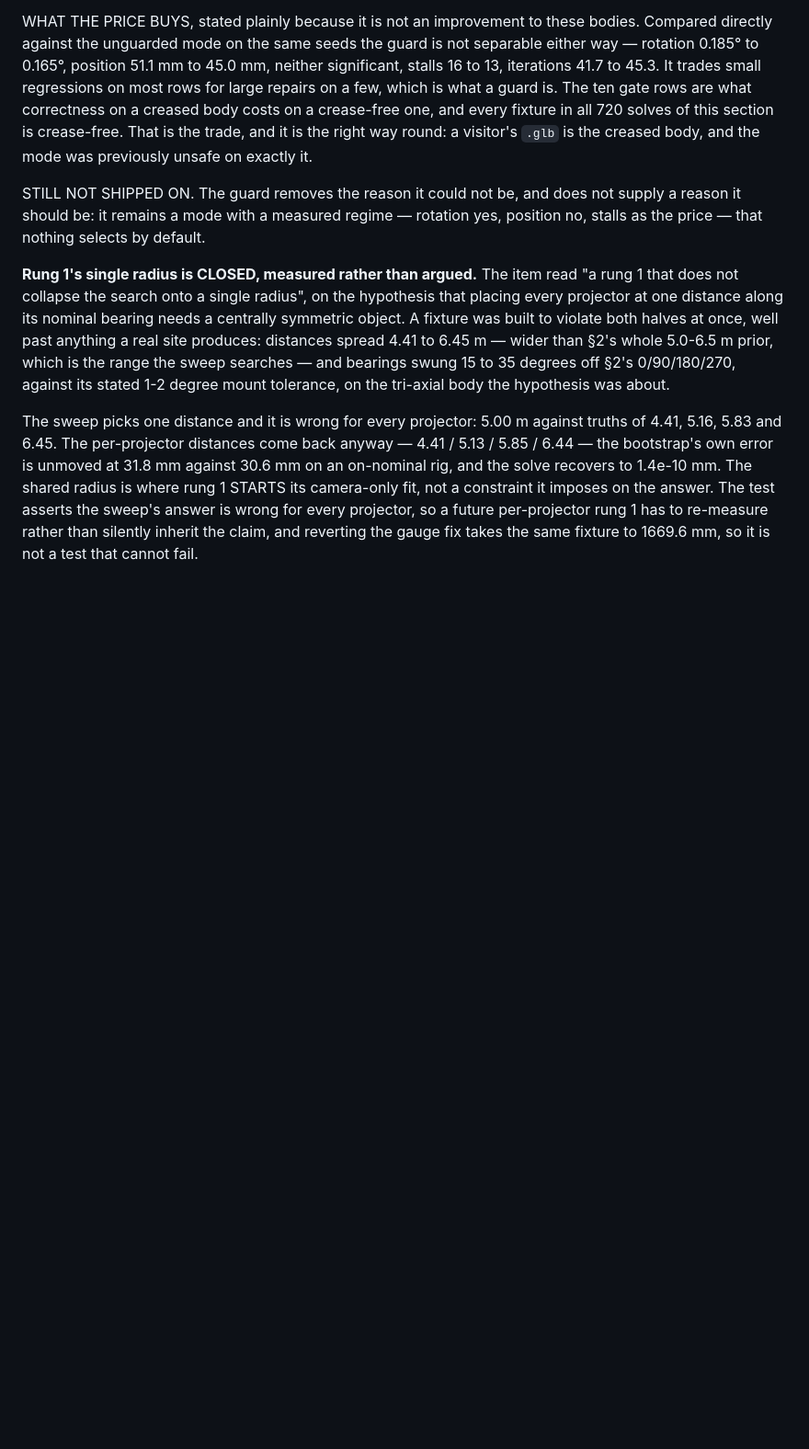
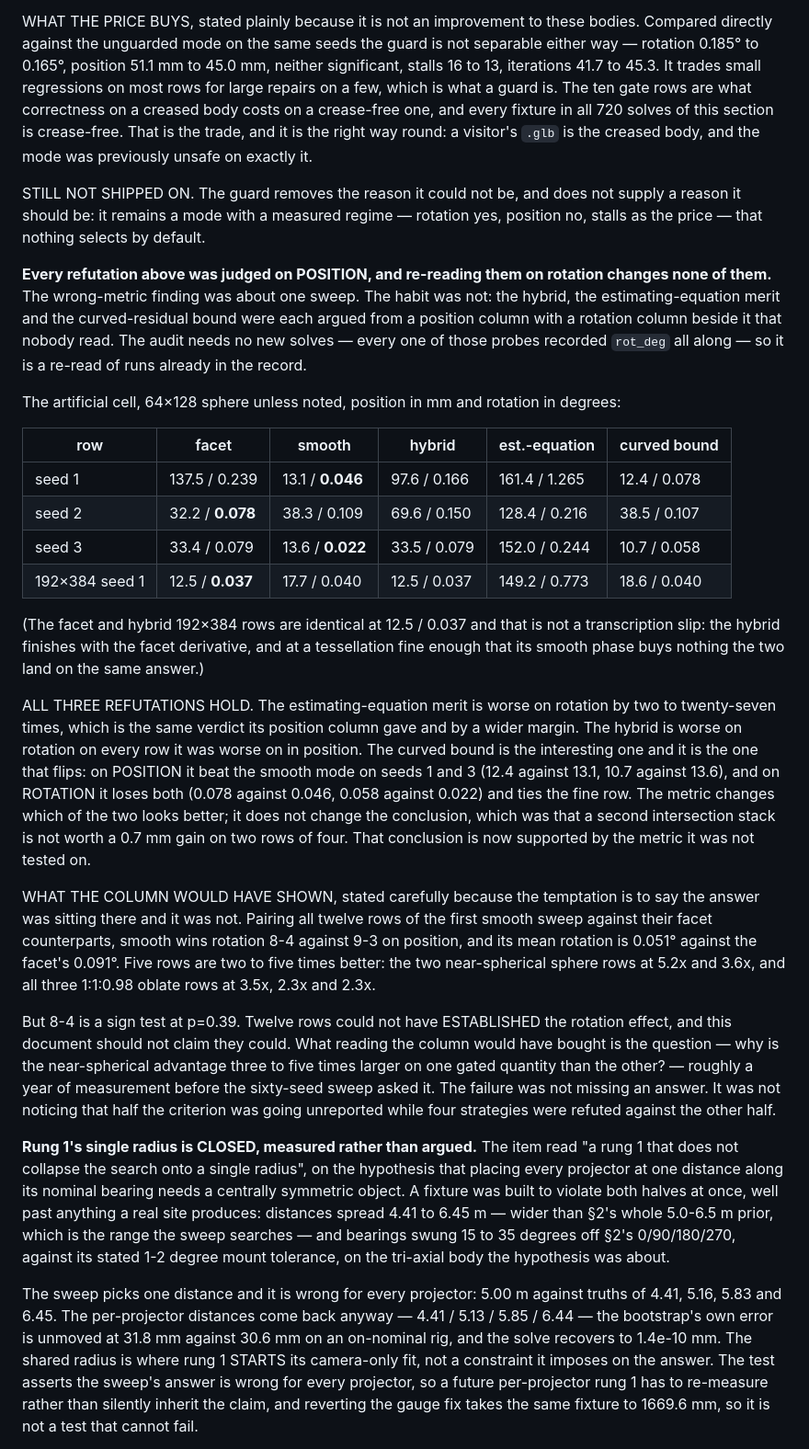
Before and after one commit to zyra-project/sphere-sim, a Markdown page: docs/ARBITRARY-SHAPES.md, the part around the change. Shown at 92% size. GitHub-like rendering; blank space fills up the shorter version.

Commit message:
The other three refutations, re-read on rotation: all of them hold
The wrong-metric finding was about one sweep. The habit was not. The hybrid, the
estimating-equation merit and the curved-residual bound were each argued from a
position column with a rotation column beside it that nobody read. Every one of
those probes recorded rot_deg all along, so this is a re-read of runs already in
the record and needs no new solves.

All three refutations hold. The estimating-equation merit is worse on rotation by
two to twenty-seven times, the same verdict its position column gave and by a
wider margin. The hybrid is worse on rotation on every row it was worse on in
position. The curved bound is the one that flips: on POSITION it beat the smooth
mode on seeds 1 and 3 (12.4 against 13.1, 10.7 against 13.6) and on ROTATION it
loses both (0.078 against 0.046, 0.058 against 0.022). The metric changes which
of the two looks better; it does not change the conclusion, which is now
supported by the metric it was never tested on.

And the claim about what the unread column would have shown is stated more
carefully than it first occurred to me, because pairing all twelve rows rather
than the three near-spherical ones changes its strength. Smooth wins rotation
8-4 against 9-3 on position, mean 0.051 deg against the facet's 0.091, with five
rows two to five times better. But 8-4 is a sign test at p=0.39. Twelve rows
could not have ESTABLISHED the rotation effect and this document does not claim
they could. What reading the column would have bought is the QUESTION — why is
the near-spherical advantage several times larger on one gated quantity than the
other — about a year before the sixty-seed sweep asked it. The failure was not
missing an answer. It was not noticing that half the criterion went unreported
while four strategies were refuted against the other half.

Documentation only; no code changes. 1030/1030 tests, typecheck, lint:boundary,
check:docs, check:citation, check:license, build:app and smoke:app green. Every
figure in the table was diffed against the scratch probe outputs it came from
rather than copied by eye.

Signed-off-by: Eric Hackathorn <erichackathorn@gmail.com>

Co-Authored-By: Claude Opus 5 <noreply@anthropic.com>
Claude-Session: https://claude.ai/code/session_01ERDeLjmV9phXwQEFtycoNu

```diff
--- a/docs/ARBITRARY-SHAPES.md
+++ b/docs/ARBITRARY-SHAPES.md
@@ -1707,6 +1707,54 @@ STILL NOT SHIPPED ON. The guard removes the reason it could not be, and does not
 supply a reason it should be: it remains a mode with a measured regime — rotation
 yes, position no, stalls as the price — that nothing selects by default.
 
+**Every refutation above was judged on POSITION, and re-reading them on rotation
+changes none of them.** The wrong-metric finding was about one sweep. The habit
+was not: the hybrid, the estimating-equation merit and the curved-residual bound
+were each argued from a position column with a rotation column beside it that
+nobody read. The audit needs no new solves — every one of those probes recorded
+`rot_deg` all along — so it is a re-read of runs already in the record.
+
+The artificial cell, 64×128 sphere unless noted, position in mm and rotation in
+degrees:
+
+| row | facet | smooth | hybrid | est.-equation | curved bound |
+|---|---|---|---|---|---|
+| seed 1 | 137.5 / 0.239 | 13.1 / **0.046** | 97.6 / 0.166 | 161.4 / 1.265 | 12.4 / 0.078 |
+| seed 2 | 32.2 / **0.078** | 38.3 / 0.109 | 69.6 / 0.150 | 128.4 / 0.216 | 38.5 / 0.107 |
+| seed 3 | 33.4 / 0.079 | 13.6 / **0.022** | 33.5 / 0.079 | 152.0 / 0.244 | 10.7 / 0.058 |
+| 192×384 seed 1 | 12.5 / **0.037** | 17.7 / 0.040 | 12.5 / 0.037 | 149.2 / 0.773 | 18.6 / 0.040 |
+
+(The facet and hybrid 192×384 rows are identical at 12.5 / 0.037 and that is not
+a transcription slip: the hybrid finishes with the facet derivative, and at a
+tessellation fine enough that its smooth phase buys nothing the two land on the
+same answer.)
+
+ALL THREE REFUTATIONS HOLD. The estimating-equation merit is worse on rotation
+by two to twenty-seven times, which is the same verdict its position column gave
+and by a wider margin. The hybrid is worse on rotation on every row it was worse
+on in position. The curved bound is the interesting one and it is the one that
+flips: on POSITION it beat the smooth mode on seeds 1 and 3 (12.4 against 13.1,
+10.7 against 13.6), and on ROTATION it loses both (0.078 against 0.046, 0.058
+against 0.022) and ties the fine row. The metric changes which of the two looks
+better; it does not change the conclusion, which was that a second intersection
+stack is not worth a 0.7 mm gain on two rows of four. That conclusion is now
+supported by the metric it was not tested on.
+
+WHAT THE COLUMN WOULD HAVE SHOWN, stated carefully because the temptation is to
+say the answer was sitting there and it was not. Pairing all twelve rows of the
+first smooth sweep against their facet counterparts, smooth wins rotation 8-4
+against 9-3 on position, and its mean rotation is 0.051° against the facet's
+0.091°. Five rows are two to five times better: the two near-spherical sphere
+rows at 5.2x and 3.6x, and all three 1:1:0.98 oblate rows at 3.5x, 2.3x and 2.3x.
+
+But 8-4 is a sign test at p=0.39. Twelve rows could not have ESTABLISHED the
+rotation effect, and this document should not claim they could. What reading the
+column would have bought is the question — why is the near-spherical advantage
+three to five times larger on one gated quantity than the other? — roughly a
+year of measurement before the sixty-seed sweep asked it. The failure was not
+missing an answer. It was not noticing that half the criterion was going
+unreported while four strategies were refuted against the other half.
+
 **Rung 1's single radius is CLOSED, measured rather than argued.** The item read
 "a rung 1 that does not collapse the search onto a single radius", on the
 hypothesis that placing every projector at one distance along its nominal bearing
```
